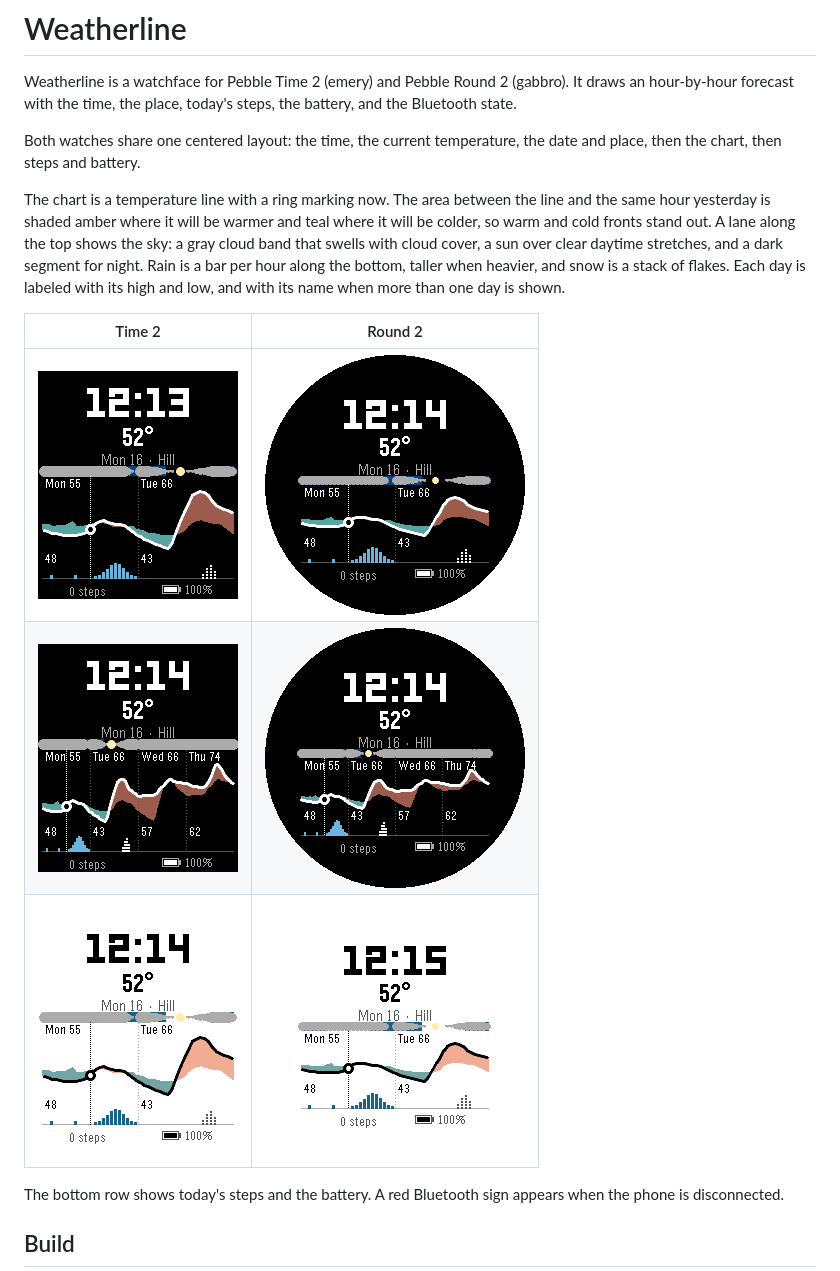
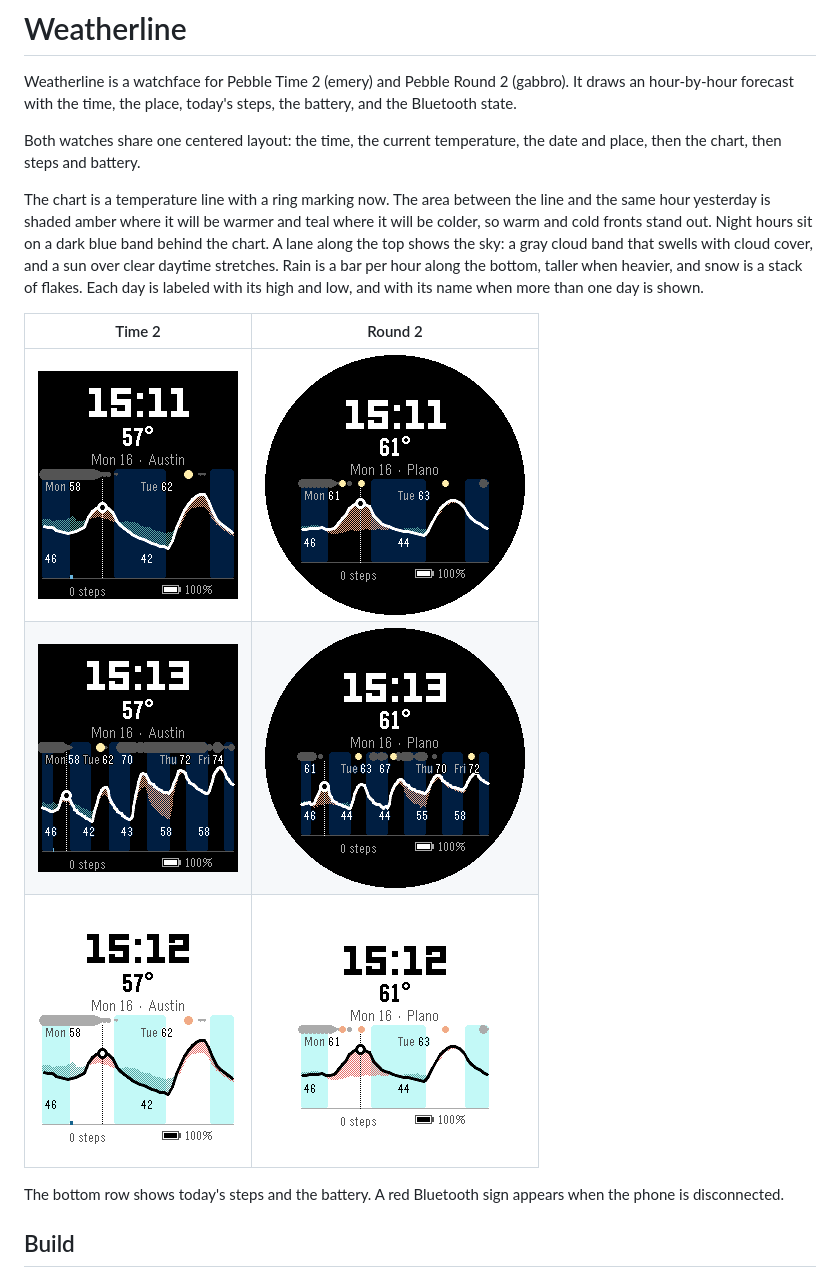
Before and after one commit to alechudson/weatherline, a Markdown page: README.md, the part around the change. Drawn GitHub-style; pictures changed too: screenshots/emery-2-day-light.png, screenshots/emery-2-day.png, screenshots/emery-5-day.png.

```diff
--- a/README.md
+++ b/README.md
@@ -4,7 +4,7 @@ Weatherline is a watchface for Pebble Time 2 (emery) and Pebble Round 2 (gabbro)
 
 Both watches share one centered layout: the time, the current temperature, the date and place, then the chart, then steps and battery.
 
-The chart is a temperature line with a ring marking now. The area between the line and the same hour yesterday is shaded amber where it will be warmer and teal where it will be colder, so warm and cold fronts stand out. A lane along the top shows the sky: a gray cloud band that swells with cloud cover, a sun over clear daytime stretches, and a dark segment for night. Rain is a bar per hour along the bottom, taller when heavier, and snow is a stack of flakes. Each day is labeled with its high and low, and with its name when more than one day is shown.
+The chart is a temperature line with a ring marking now. The area between the line and the same hour yesterday is shaded amber where it will be warmer and teal where it will be colder, so warm and cold fronts stand out. Night hours sit on a dark blue band behind the chart. A lane along the top shows the sky: a gray cloud band that swells with cloud cover, and a sun over clear daytime stretches. Rain is a bar per hour along the bottom, taller when heavier, and snow is a stack of flakes. Each day is labeled with its high and low, and with its name when more than one day is shown.
 
 | Time 2 | Round 2 |
 | --- | --- |
```
Also changed, not shown: 3 other files.
